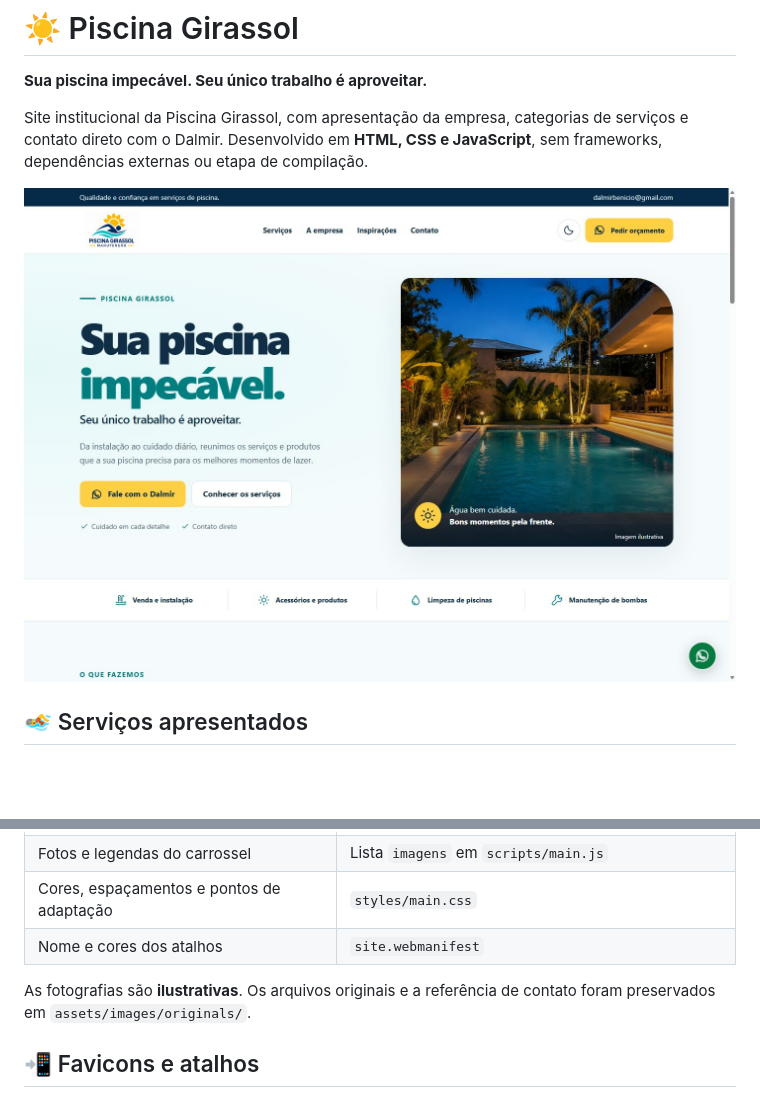
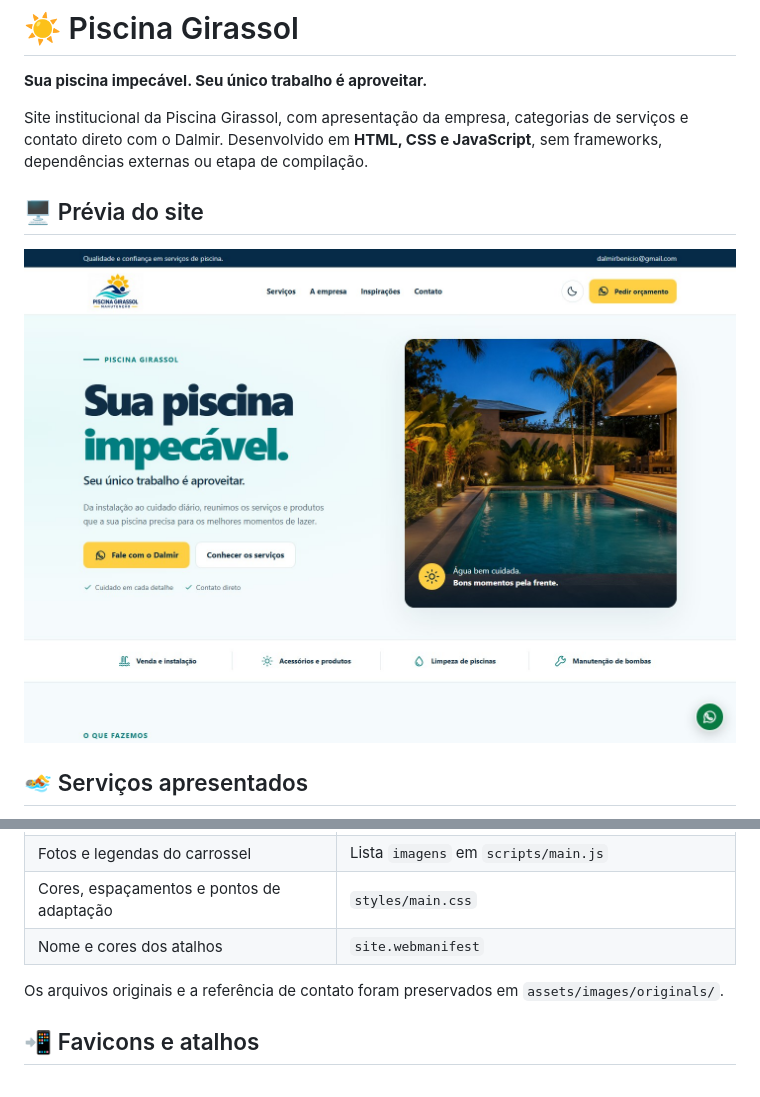
Before and after one commit to Lcsf-dev/piscina-girassol, a Markdown page: README.md, 2 parts joined by grey strips. Rendered like a GitHub page; pictures changed too: docs/preview.jpg; blank space fills up the shorter version.

Commit message:
docs: destaca previa atualizada da pagina inicial no README

```diff
--- a/README.md
+++ b/README.md
@@ -4,7 +4,9 @@
 
 Site institucional da Piscina Girassol, com apresentação da empresa, categorias de serviços e contato direto com o Dalmir. Desenvolvido em **HTML, CSS e JavaScript**, sem frameworks, dependências externas ou etapa de compilação.
 
-![Página inicial da Piscina Girassol](docs/preview.jpg)
+## 🖥️ Prévia do site
+
+![Página inicial da Piscina Girassol](./docs/preview.jpg)
 
 ## 🏊 Serviços apresentados
 
@@ -74,7 +76,7 @@ Os nomes de arquivos e pastas seguem o padrão em inglês. Classes, variáveis,
 | Cores, espaçamentos e pontos de adaptação | `styles/main.css` |
 | Nome e cores dos atalhos | `site.webmanifest` |
 
-As fotografias são **ilustrativas**. Os arquivos originais e a referência de contato foram preservados em `assets/images/originals/`.
+Os arquivos originais e a referência de contato foram preservados em `assets/images/originals/`.
 
 ## 📲 Favicons e atalhos
 
```
